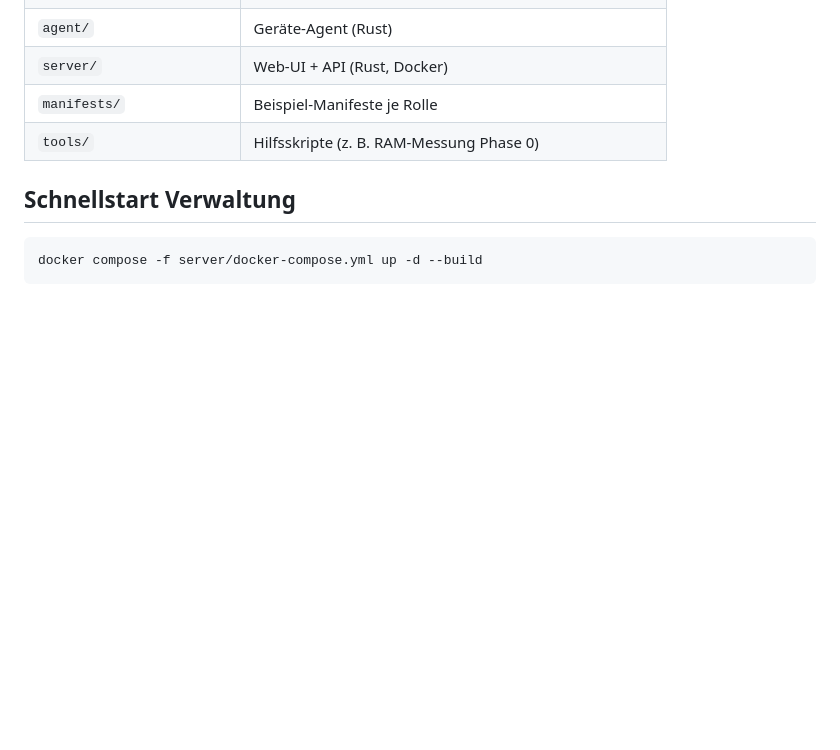
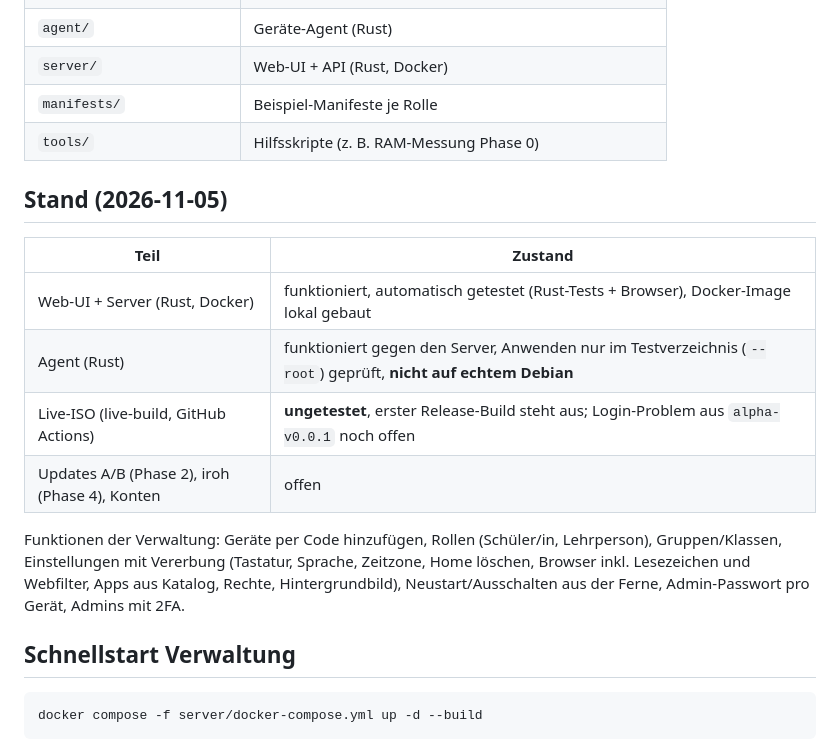
Before and after one commit to SnowTimSwiss/ValoLinux, a Markdown page: README.md, the part around the change. Drawn GitHub-style; blank space fills up the shorter version.

````diff
--- a/README.md
+++ b/README.md
@@ -28,6 +28,16 @@ plus eine Verwaltungsschicht (Agent + Web-UI).
 | `manifests/` | Beispiel-Manifeste je Rolle |
 | `tools/` | Hilfsskripte (z. B. RAM-Messung Phase 0) |
 
+## Stand (2026-11-05)
+| Teil | Zustand |
+|---|---|
+| Web-UI + Server (Rust, Docker) | funktioniert, automatisch getestet (Rust-Tests + Browser), Docker-Image lokal gebaut |
+| Agent (Rust) | funktioniert gegen den Server, Anwenden nur im Testverzeichnis (`--root`) geprüft, **nicht auf echtem Debian** |
+| Live-ISO (live-build, GitHub Actions) | **ungetestet**, erster Release-Build steht aus; Login-Problem aus `alpha-v0.0.1` noch offen |
+| Updates A/B (Phase 2), iroh (Phase 4), Konten | offen |
+
+Funktionen der Verwaltung: Geräte per Code hinzufügen, Rollen (Schüler/in, Lehrperson), Gruppen/Klassen, Einstellungen mit Vererbung (Tastatur, Sprache, Zeitzone, Home löschen, Browser inkl. Lesezeichen und Webfilter, Apps aus Katalog, Rechte, Hintergrundbild), Neustart/Ausschalten aus der Ferne, Admin-Passwort pro Gerät, Admins mit 2FA.
+
 ## Schnellstart Verwaltung
 ```bash
 docker compose -f server/docker-compose.yml up -d --build
````
Also changed, not shown: docs/verwaltung.md (+3 -0 lines), docs/img/ui/19-wallpapers.png (added), 15 other files.
